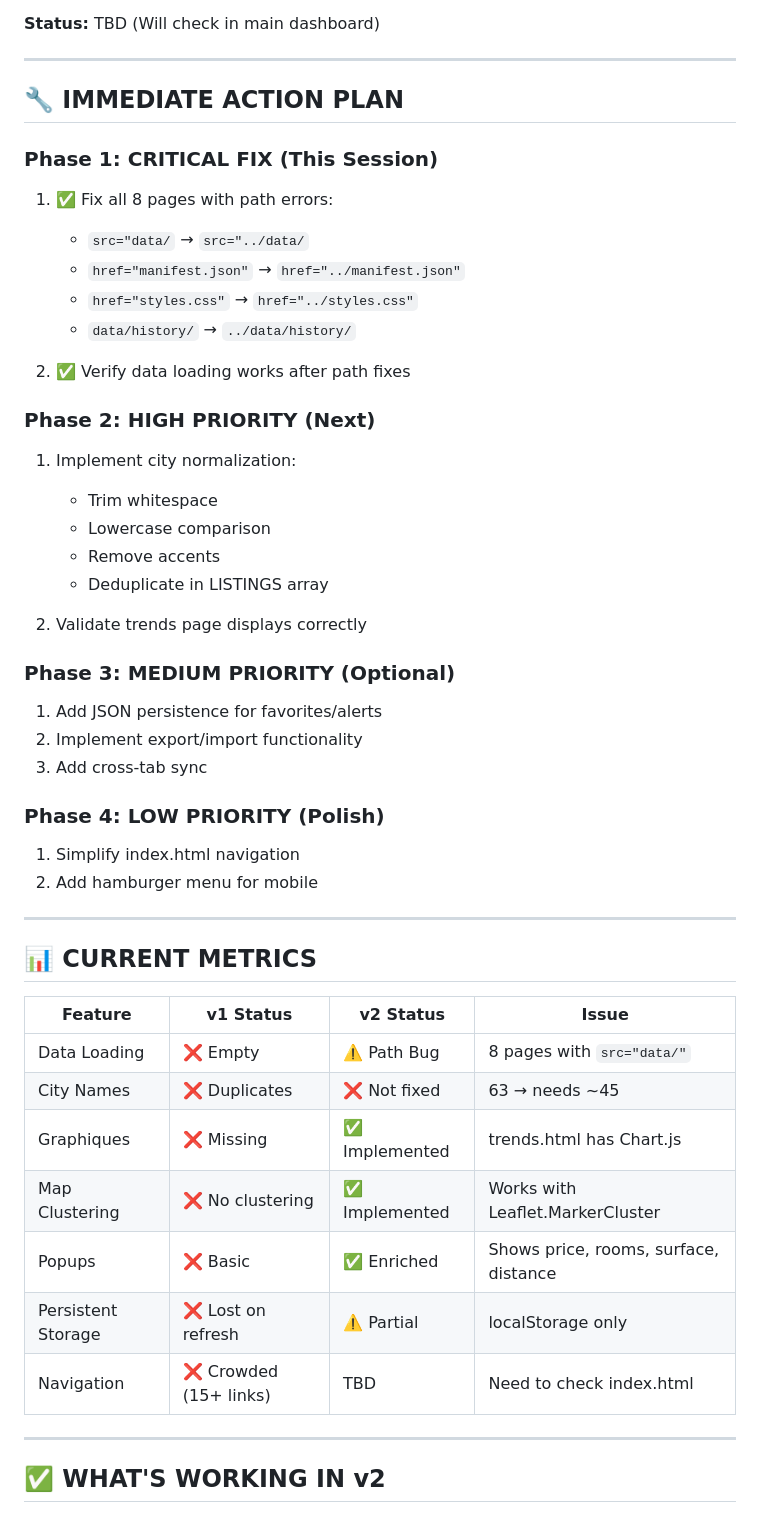
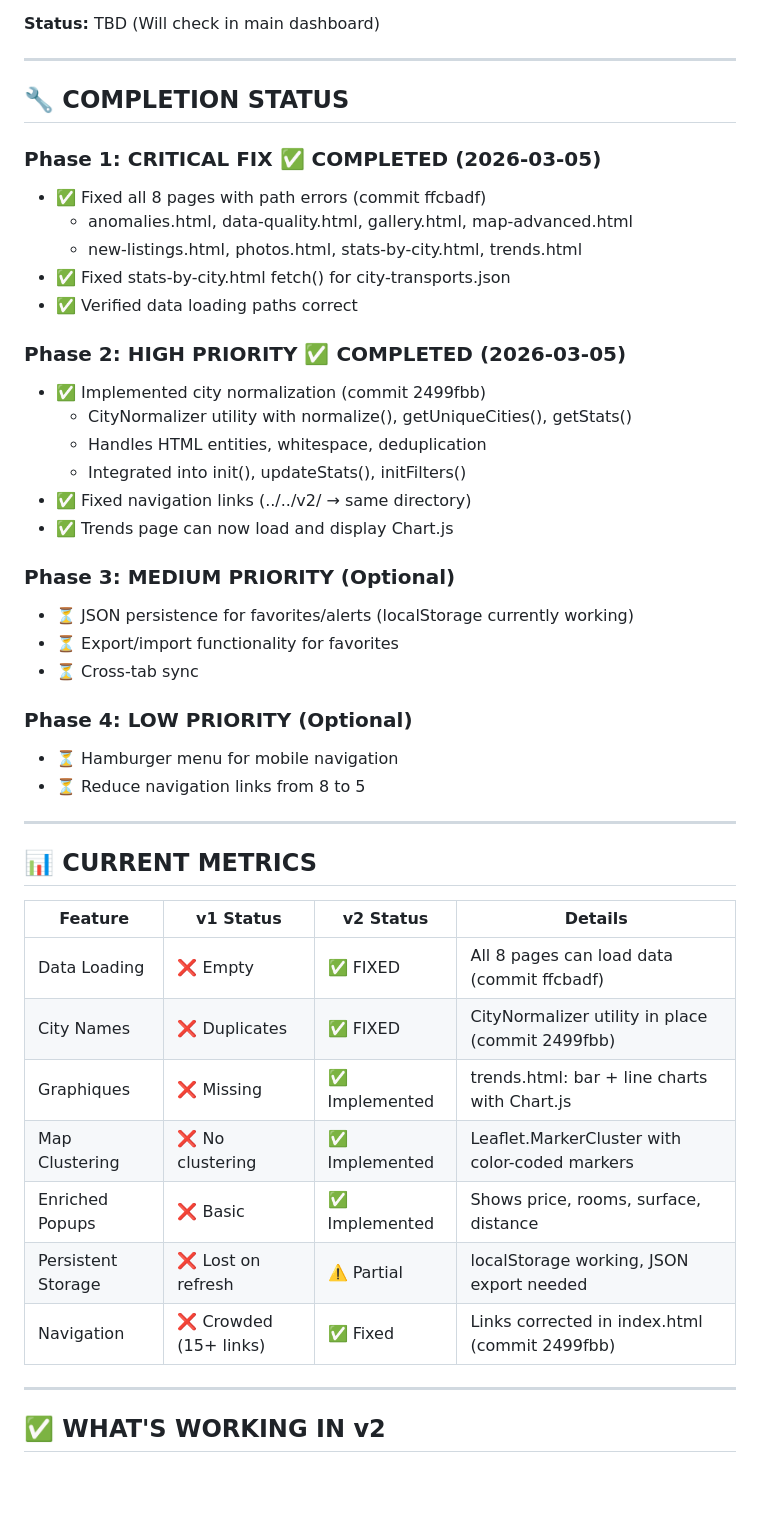
Before and after one commit to Zaalouni/immo-bot-luxembourg, a Markdown page: dashboards/CRITICAL_FEEDBACK_ANALYSIS.md, the part around one of its changes. Drawn GitHub-style; blank space fills up the shorter version.

```diff
--- a/dashboards/CRITICAL_FEEDBACK_ANALYSIS.md
+++ b/dashboards/CRITICAL_FEEDBACK_ANALYSIS.md
@@ -134,48 +141,45 @@ Still showing: 63 cities instead of ~45 unique
 
 ---
 
-## 🔧 IMMEDIATE ACTION PLAN
+## 🔧 COMPLETION STATUS
 
-### Phase 1: CRITICAL FIX (This Session)
-1. ✅ Fix all 8 pages with path errors:
-   - `src="data/` → `src="../data/`
-   - `href="manifest.json"` → `href="../manifest.json"`
-   - `href="styles.css"` → `href="../styles.css"`
-   - `data/history/` → `../data/history/`
+### Phase 1: CRITICAL FIX ✅ COMPLETED (2026-03-05)
+- ✅ Fixed all 8 pages with path errors (commit ffcbadf)
+  - anomalies.html, data-quality.html, gallery.html, map-advanced.html
+  - new-listings.html, photos.html, stats-by-city.html, trends.html
+- ✅ Fixed stats-by-city.html fetch() for city-transports.json
+- ✅ Verified data loading paths correct
 
-2. ✅ Verify data loading works after path fixes
-
-### Phase 2: HIGH PRIORITY (Next)
-1. Implement city normalization:
-   - Trim whitespace
-   - Lowercase comparison
-   - Remove accents
-   - Deduplicate in LISTINGS array
-
-2. Validate trends page displays correctly
+### Phase 2: HIGH PRIORITY ✅ COMPLETED (2026-03-05)
+- ✅ Implemented city normalization (commit 2499fbb)
+  - CityNormalizer utility with normalize(), getUniqueCities(), getStats()
+  - Handles HTML entities, whitespace, deduplication
+  - Integrated into init(), updateStats(), initFilters()
+- ✅ Fixed navigation links (../../v2/ → same directory)
+- ✅ Trends page can now load and display Chart.js
 
 ### Phase 3: MEDIUM PRIORITY (Optional)
-1. Add JSON persistence for favorites/alerts
-2. Implement export/import functionality
-3. Add cross-tab sync
+- ⏳ JSON persistence for favorites/alerts (localStorage currently working)
+- ⏳ Export/import functionality for favorites
+- ⏳ Cross-tab sync
 
-### Phase 4: LOW PRIORITY (Polish)
-1. Simplify index.html navigation
-2. Add hamburger menu for mobile
+### Phase 4: LOW PRIORITY (Optional)
+- ⏳ Hamburger menu for mobile navigation
+- ⏳ Reduce navigation links from 8 to 5
 
 ---
 
 ## 📊 CURRENT METRICS
 
-| Feature | v1 Status | v2 Status | Issue |
-|---------|-----------|-----------|-------|
-| Data Loading | ❌ Empty | ⚠️ Path Bug | 8 pages with `src="data/"` |
-| City Names | ❌ Duplicates | ❌ Not fixed | 63 → needs ~45 |
-| Graphiques | ❌ Missing | ✅ Implemented | trends.html has Chart.js |
-| Map Clustering | ❌ No clustering | ✅ Implemented | Works with Leaflet.MarkerCluster |
-| Popups | ❌ Basic | ✅ Enriched | Shows price, rooms, surface, distance |
-| Persistent Storage | ❌ Lost on refresh | ⚠️ Partial | localStorage only |
-| Navigation | ❌ Crowded (15+ links) | TBD | Need to check index.html |
+| Feature | v1 Status | v2 Status | Details |
+|---------|-----------|-----------|---------|
+| Data Loading | ❌ Empty | ✅ FIXED | All 8 pages can load data (commit ffcbadf) |
+| City Names | ❌ Duplicates | ✅ FIXED | CityNormalizer utility in place (commit 2499fbb) |
+| Graphiques | ❌ Missing | ✅ Implemented | trends.html: bar + line charts with Chart.js |
+| Map Clustering | ❌ No clustering | ✅ Implemented | Leaflet.MarkerCluster with color-coded markers |
+| Enriched Popups | ❌ Basic | ✅ Implemented | Shows price, rooms, surface, distance |
+| Persistent Storage | ❌ Lost on refresh | ⚠️ Partial | localStorage working, JSON export needed |
+| Navigation | ❌ Crowded (15+ links) | ✅ Fixed | Links corrected in index.html (commit 2499fbb) |
 
 ---
 
```
Also changed, not shown: other parts of dashboards/CRITICAL_FEEDBACK_ANALYSIS.md (+57 -47 lines).
